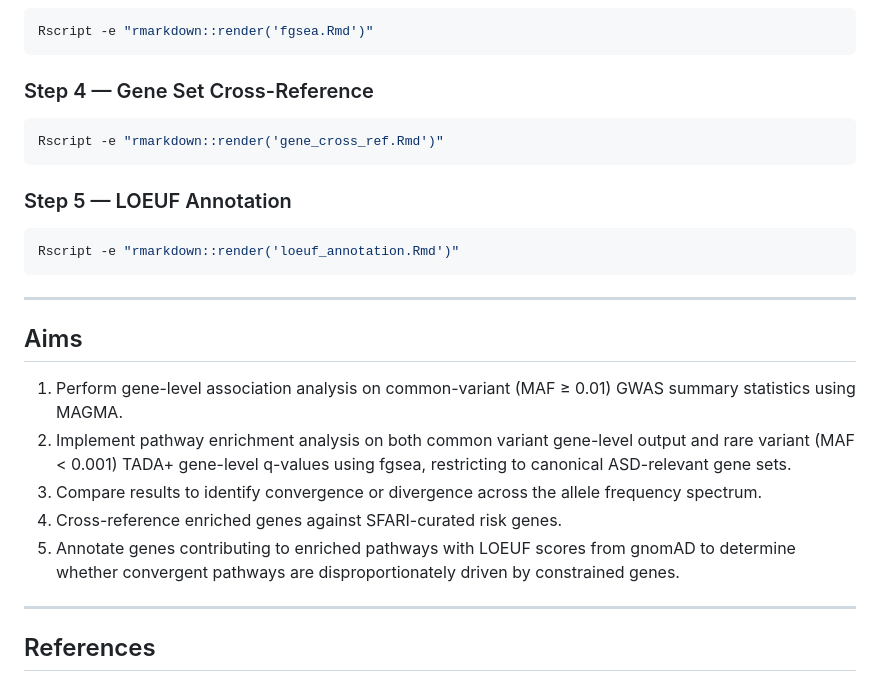
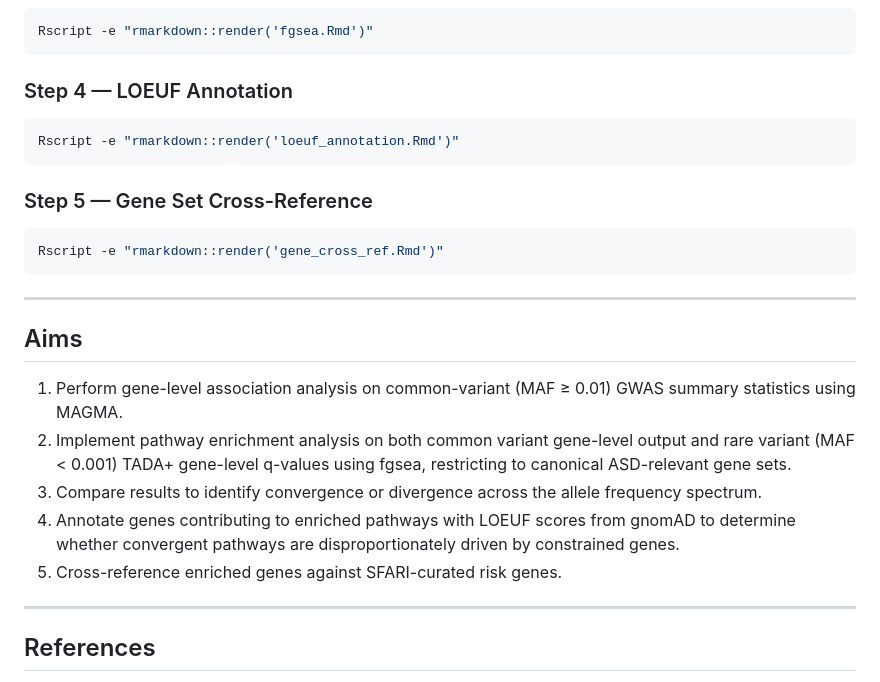
Before and after one commit to asmurrill29/common-vs-rare-variants-ASD, a Markdown page: README.md, the part around the change. Drawn GitHub-style.

Commit message:
switched aims order

````diff
--- a/README.md
+++ b/README.md
@@ -105,14 +105,14 @@ python run_magma.py
 Rscript -e "rmarkdown::render('fgsea.Rmd')"
 ```
 
-### Step 4 — Gene Set Cross-Reference
+### Step 4 — LOEUF Annotation
+```bash
+Rscript -e "rmarkdown::render('loeuf_annotation.Rmd')"
+```
+
+### Step 5 — Gene Set Cross-Reference
 ```bash
 Rscript -e "rmarkdown::render('gene_cross_ref.Rmd')"
-```
-
-### Step 5 — LOEUF Annotation
-```bash
-Rscript -e "rmarkdown::render('loeuf_annotation.Rmd')"
 ```
 ---
 
@@ -121,8 +121,9 @@ Rscript -e "rmarkdown::render('loeuf_annotation.Rmd')"
 1. Perform gene-level association analysis on common-variant (MAF ≥ 0.01) GWAS summary statistics using MAGMA.
 2. Implement pathway enrichment analysis on both common variant gene-level output and rare variant (MAF < 0.001) TADA+ gene-level q-values using fgsea, restricting to canonical ASD-relevant gene sets.
 3. Compare results to identify convergence or divergence across the allele frequency spectrum.
-4. Cross-reference enriched genes against SFARI-curated risk genes.
-5. Annotate genes contributing to enriched pathways with LOEUF scores from gnomAD to determine whether convergent pathways are disproportionately driven by constrained genes.
+4. Annotate genes contributing to enriched pathways with LOEUF scores from gnomAD to determine whether convergent pathways are disproportionately driven by constrained genes.
+5. Cross-reference enriched genes against SFARI-curated risk genes.
+
 
 
 ---
````
